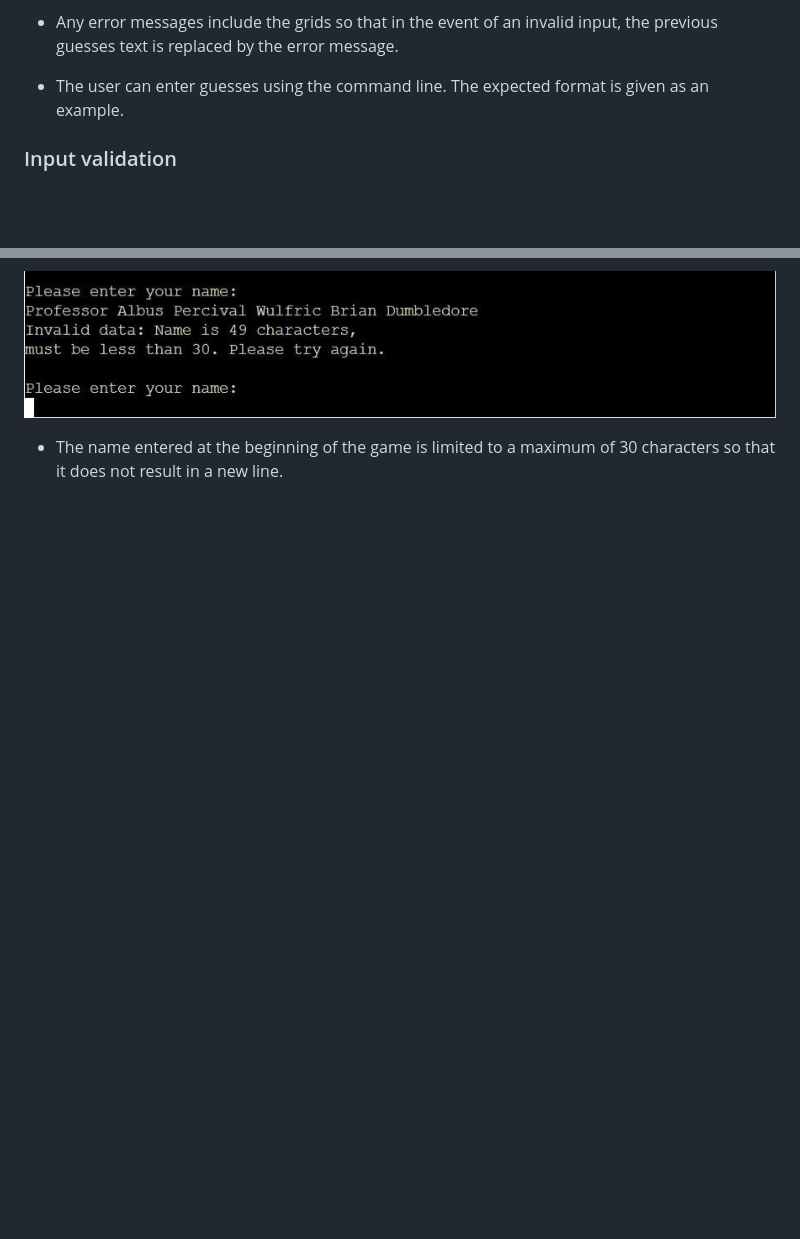
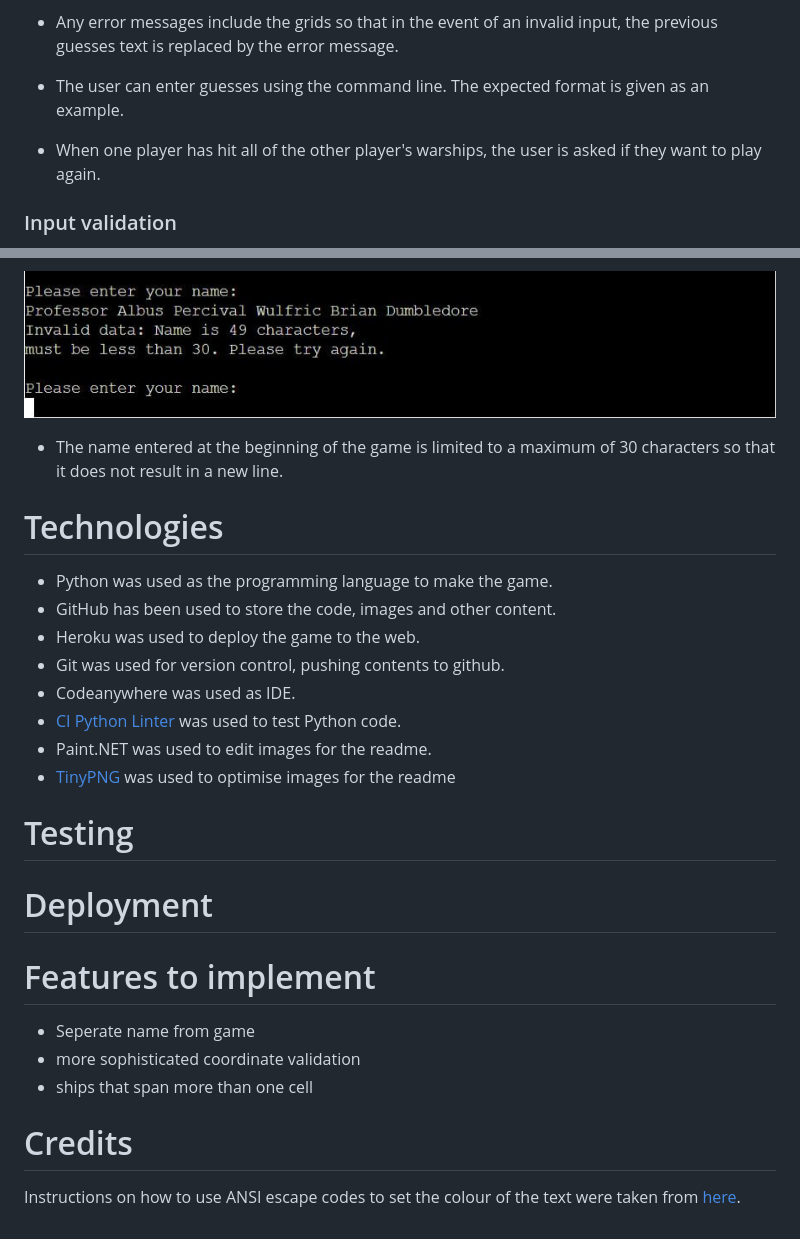
Before and after one commit to bezabu/bb-battleships, a Markdown page: README.md, 2 parts joined by grey strips. Rendered like a GitHub page; blank space fills up the shorter version.

Commit message:
readme, technologies section

```diff
--- a/README.md
+++ b/README.md
@@ -40,6 +40,8 @@ The game can be accessed [here](https://bb-battleships-f22f01c35958.herokuapp.co
 
 - The user can enter guesses using the command line. The expected format is given as an example.
 
+- When one player has hit all of the other player's warships, the user is asked if they want to play again.
+
 ### Input validation
 
 - All user inputs can be entered in upper or lower case, the game automatically converts all inputs into upper case as part of the validation.
@@ -62,3 +64,28 @@ The game can be accessed [here](https://bb-battleships-f22f01c35958.herokuapp.co
 ![Name Validation](assets/images/name_validation.jpg)
 
 - The name entered at the beginning of the game is limited to a maximum of 30 characters so that it does not result in a new line.
+
+# Technologies
+
+- Python was used as the programming language to make the game.
+- GitHub has been used to store the code, images and other content.
+- Heroku was used to deploy the game to the web.
+- Git was used for version control, pushing contents to github.
+- Codeanywhere was used as IDE.
+- [CI Python Linter](https://pep8ci.herokuapp.com/) was used to test Python code.
+- Paint.NET was used to edit images for the readme.
+- [TinyPNG](https://tinypng.com/) was used to optimise images for the readme
+
+# Testing
+
+# Deployment
+
+# Features to implement
+
+- Seperate name from game
+- more sophisticated coordinate validation
+- ships that span more than one cell
+
+# Credits
+
+Instructions on how to use ANSI escape codes to set the colour of the text were taken from [here](https://www.geeksforgeeks.org/how-to-add-colour-to-text-python/).
```
